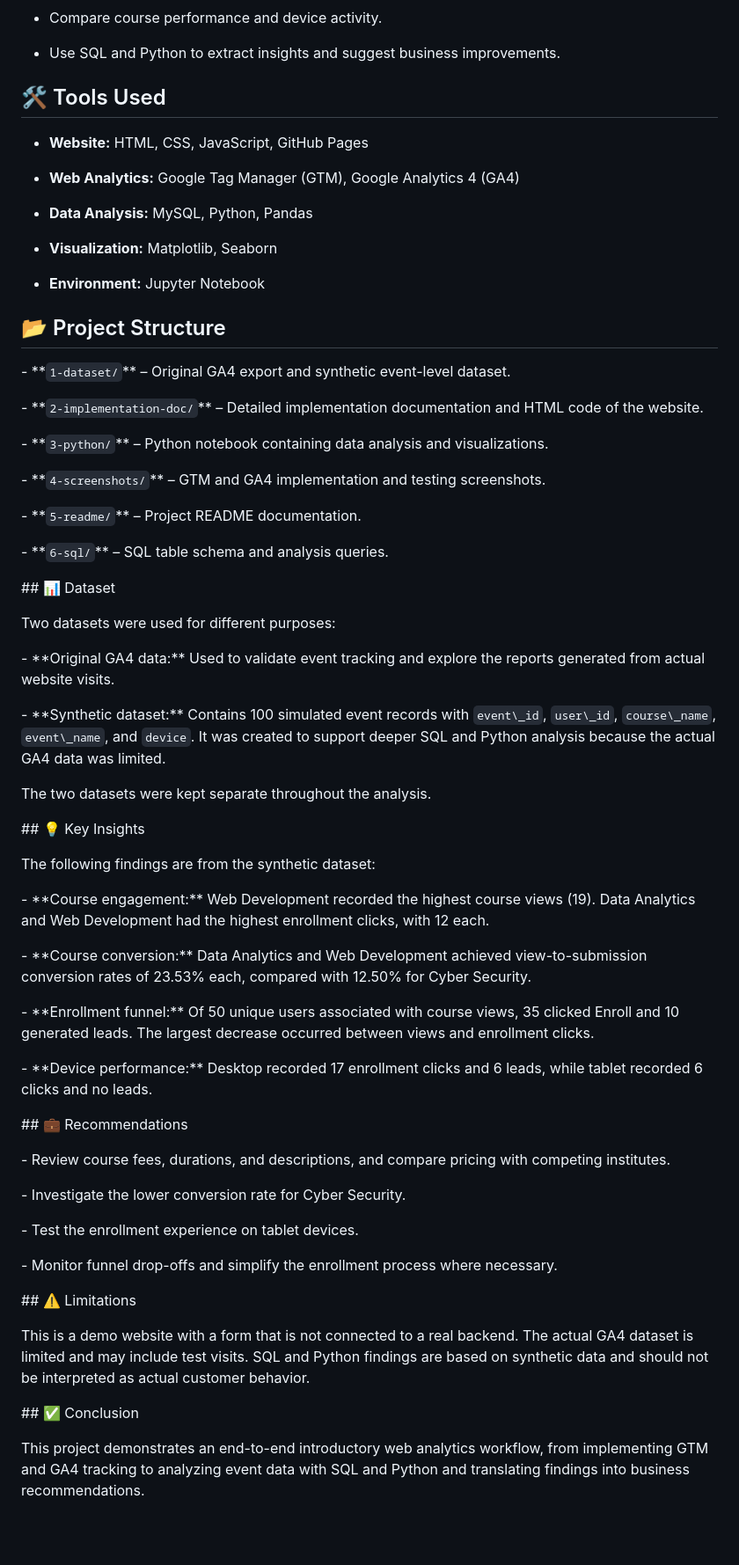
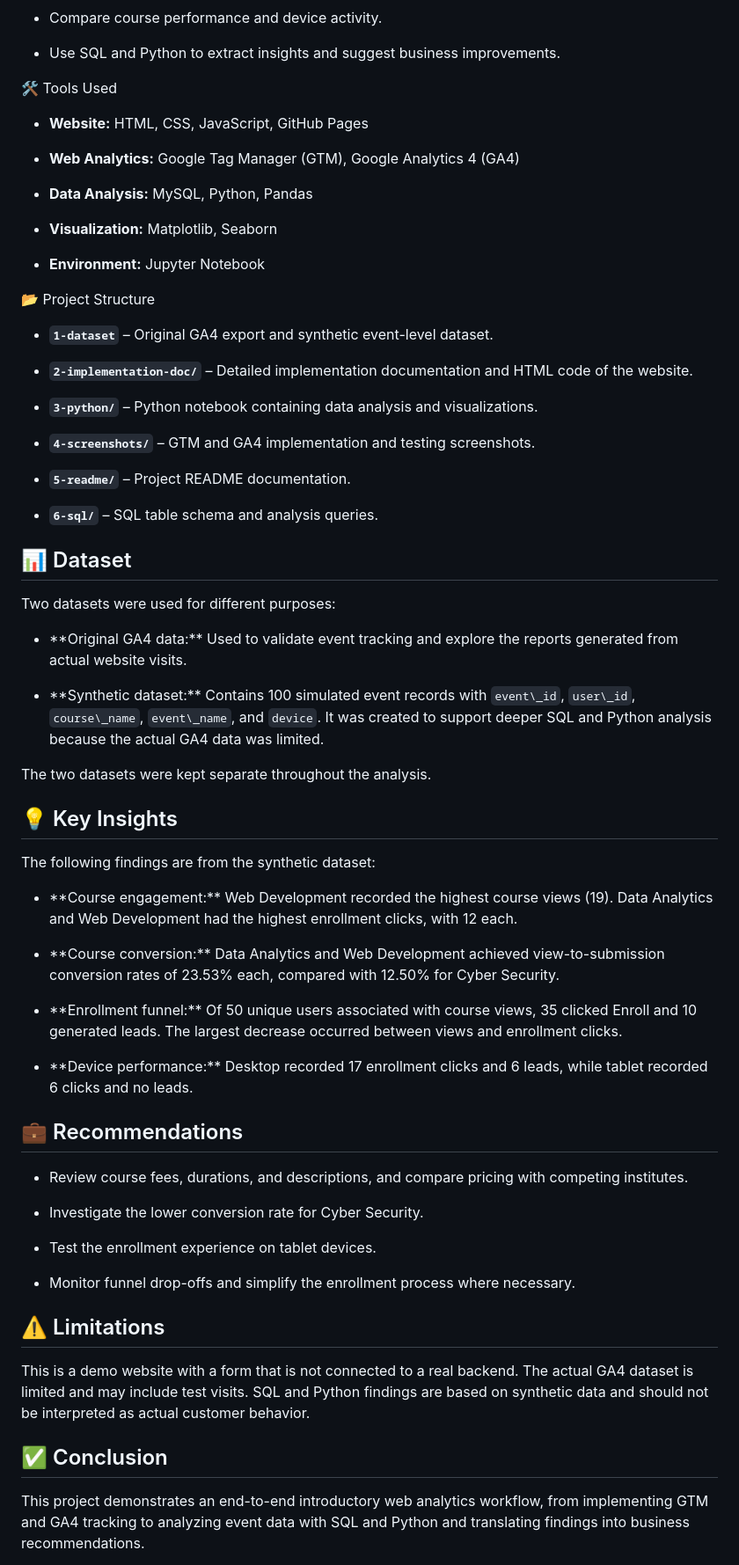
Before and after one commit to luthfauu/POC_Skillspring, a Markdown page: README.md, the part around the change. Shown at 88% size. Drawn GitHub-style; blank space fills up the shorter version.

```diff
--- a/README.md
+++ b/README.md
@@ -30,7 +30,7 @@ SkillSpring is a web analytics proof of concept (POC) built to understand how us
 
 
 
-## 🛠️ Tools Used
+ 🛠️ Tools Used
 
 
 
@@ -46,25 +46,25 @@ SkillSpring is a web analytics proof of concept (POC) built to understand how us
 
 
 
-## 📂 Project Structure
+ 📂 Project Structure
 
 
 
-\- \*\*`1-dataset/`\*\* – Original GA4 export and synthetic event-level dataset.
+- **`1-dataset`** – Original GA4 export and synthetic event-level dataset.
 
-\- \*\*`2-implementation-doc/`\*\* – Detailed implementation documentation and HTML code of the website.
+- **`2-implementation-doc/`** – Detailed implementation documentation and HTML code of the website.
 
-\- \*\*`3-python/`\*\* – Python notebook containing data analysis and visualizations.
+- **`3-python/`** – Python notebook containing data analysis and visualizations.
 
-\- \*\*`4-screenshots/`\*\* – GTM and GA4 implementation and testing screenshots.
+- **`4-screenshots/`** – GTM and GA4 implementation and testing screenshots.
 
-\- \*\*`5-readme/`\*\* – Project README documentation.
+- **`5-readme/`** – Project README documentation.
 
-\- \*\*`6-sql/`\*\* – SQL table schema and analysis queries.
+- **`6-sql/`** – SQL table schema and analysis queries.
 
 
 
-\## 📊 Dataset
+## 📊 Dataset
 
 
 
@@ -72,9 +72,9 @@ Two datasets were used for different purposes:
 
 
 
-\- \*\*Original GA4 data:\*\* Used to validate event tracking and explore the reports generated from actual website visits.
+- \*\*Original GA4 data:\*\* Used to validate event tracking and explore the reports generated from actual website visits.
 
-\- \*\*Synthetic dataset:\*\* Contains 100 simulated event records with `event\_id`, `user\_id`, `course\_name`, `event\_name`, and `device`. It was created to support deeper SQL and Python analysis because the actual GA4 data was limited.
+- \*\*Synthetic dataset:\*\* Contains 100 simulated event records with `event\_id`, `user\_id`, `course\_name`, `event\_name`, and `device`. It was created to support deeper SQL and Python analysis because the actual GA4 data was limited.
 
 
 
@@ -82,7 +82,7 @@ The two datasets were kept separate throughout the analysis.
 
 
 
-\## 💡 Key Insights
+## 💡 Key Insights
 
 
 
@@ -90,27 +90,26 @@ The following findings are from the synthetic dataset:
 
 
 
-\- \*\*Course engagement:\*\* Web Development recorded the highest course views (19). Data Analytics and Web Development had the highest enrollment clicks, with 12 each.
+- \*\*Course engagement:\*\* Web Development recorded the highest course views (19). Data Analytics and Web Development had the highest enrollment clicks, with 12 each.
 
-\- \*\*Course conversion:\*\* Data Analytics and Web Development achieved view-to-submission conversion rates of 23.53% each, compared with 12.50% for Cyber Security.
+- \*\*Course conversion:\*\* Data Analytics and Web Development achieved view-to-submission conversion rates of 23.53% each, compared with 12.50% for Cyber Security.
 
-\- \*\*Enrollment funnel:\*\* Of 50 unique users associated with course views, 35 clicked Enroll and 10 generated leads. The largest decrease occurred between views and enrollment clicks.
+- \*\*Enrollment funnel:\*\* Of 50 unique users associated with course views, 35 clicked Enroll and 10 generated leads. The largest decrease occurred between views and enrollment clicks.
 
-\- \*\*Device performance:\*\* Desktop recorded 17 enrollment clicks and 6 leads, while tablet recorded 6 clicks and no leads.
+- \*\*Device performance:\*\* Desktop recorded 17 enrollment clicks and 6 leads, while tablet recorded 6 clicks and no leads.
+
+
+## 💼 Recommendations
 
 
 
-\## 💼 Recommendations
+- Review course fees, durations, and descriptions, and compare pricing with competing institutes.
 
+- Investigate the lower conversion rate for Cyber Security.
 
+- Test the enrollment experience on tablet devices.
 
-\- Review course fees, durations, and descriptions, and compare pricing with competing institutes.
-
-\- Investigate the lower conversion rate for Cyber Security.
-
-\- Test the enrollment experience on tablet devices.
-
-\- Monitor funnel drop-offs and simplify the enrollment process where necessary.
+- Monitor funnel drop-offs and simplify the enrollment process where necessary.
 
 
 
@@ -118,7 +117,7 @@ The following findings are from the synthetic dataset:
 
 
 
-\## ⚠️ Limitations
+## ⚠️ Limitations
 
 
 
@@ -126,7 +125,7 @@ This is a demo website with a form that is not connected to a real backend. The
 
 
 
-\## ✅ Conclusion
+## ✅ Conclusion
 
 
 
```
